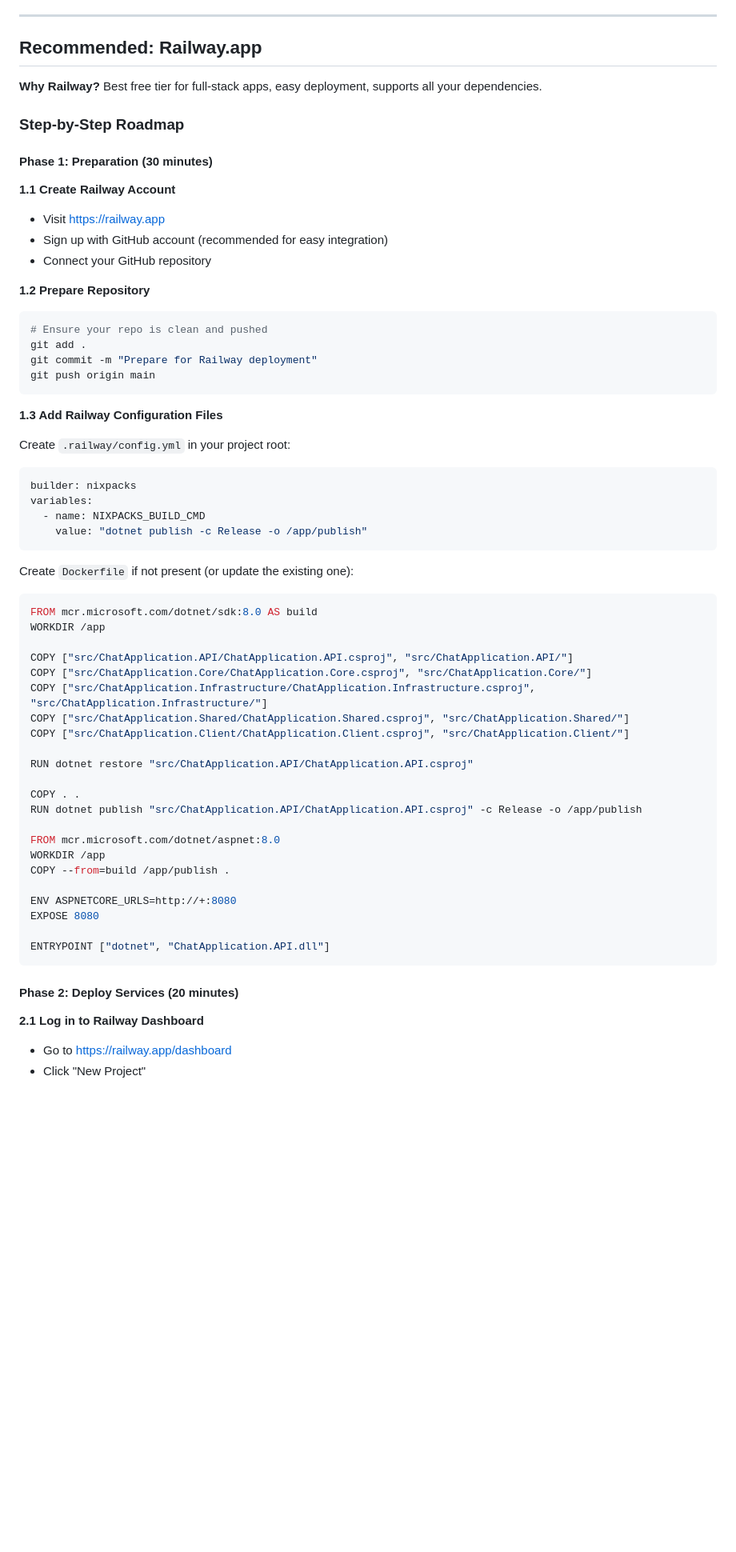
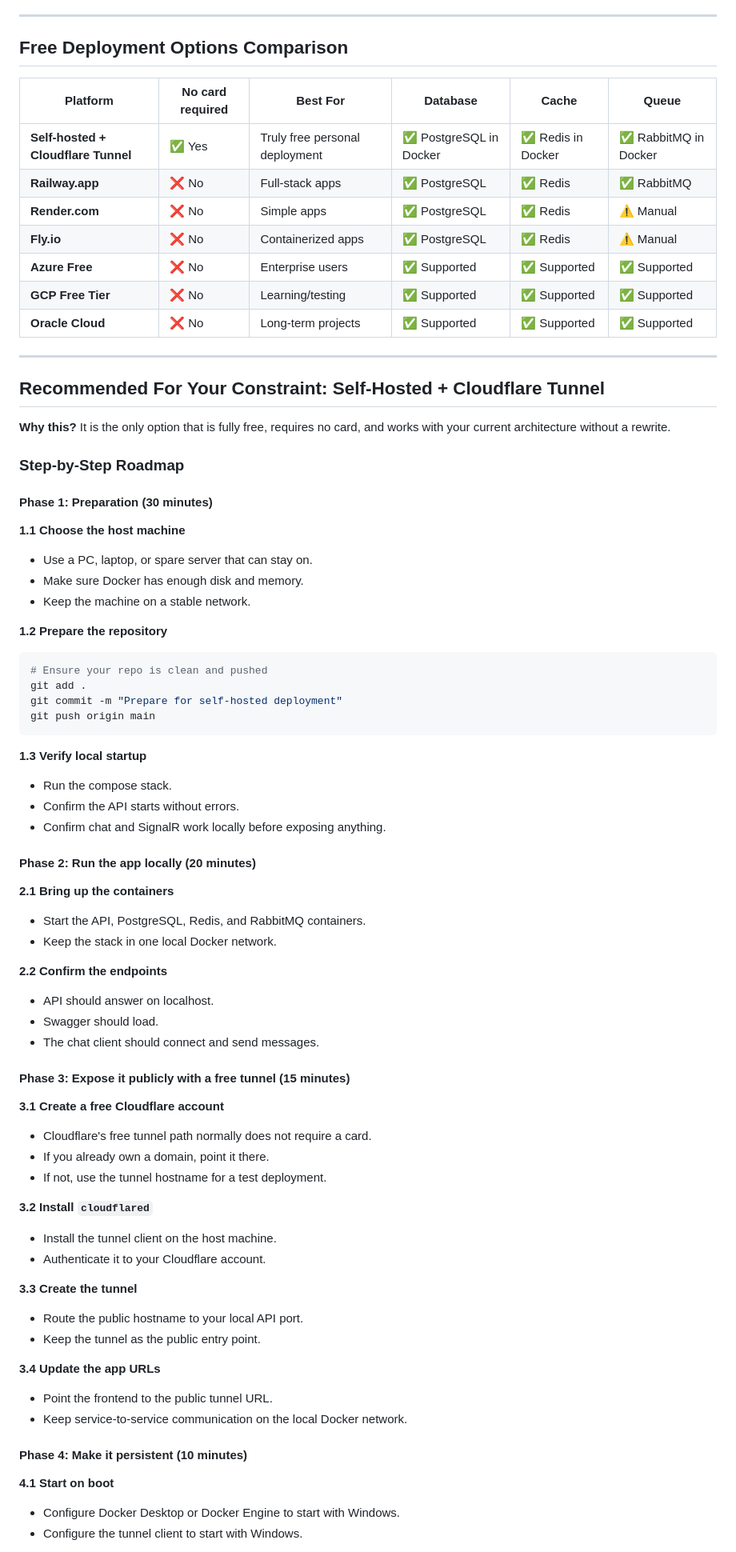
Before and after one commit to Altaseb-Chernet/Real-Time-Chat-App, a Markdown page: docs/Deployment_Guide.md, the part around one of its changes. Shown at 80% size. Drawn GitHub-style; blank space fills up the shorter version.

Commit message:
deployment guide updated

````diff
--- a/docs/Deployment_Guide.md
+++ b/docs/Deployment_Guide.md
@@ -37,66 +74,79 @@ docker-compose -f scripts/docker-compose.yml -f scripts/docker-compose.dev.yml u
 
 ---
 
-## Recommended: Railway.app
+## Free Deployment Options Comparison
 
-**Why Railway?** Best free tier for full-stack apps, easy deployment, supports all your dependencies.
+| Platform | No card required | Best For | Database | Cache | Queue |
+|----------|------------------|----------|----------|-------|-------|
+| **Self-hosted + Cloudflare Tunnel** | ✅ Yes | Truly free personal deployment | ✅ PostgreSQL in Docker | ✅ Redis in Docker | ✅ RabbitMQ in Docker |
+| **Railway.app** | ❌ No | Full-stack apps | ✅ PostgreSQL | ✅ Redis | ✅ RabbitMQ |
+| **Render.com** | ❌ No | Simple apps | ✅ PostgreSQL | ✅ Redis | ⚠️ Manual |
+| **Fly.io** | ❌ No | Containerized apps | ✅ PostgreSQL | ✅ Redis | ⚠️ Manual |
+| **Azure Free** | ❌ No | Enterprise users | ✅ Supported | ✅ Supported | ✅ Supported |
+| **GCP Free Tier** | ❌ No | Learning/testing | ✅ Supported | ✅ Supported | ✅ Supported |
+| **Oracle Cloud** | ❌ No | Long-term projects | ✅ Supported | ✅ Supported | ✅ Supported |
+
+---
+
+## Recommended For Your Constraint: Self-Hosted + Cloudflare Tunnel
+
+**Why this?** It is the only option that is fully free, requires no card, and works with your current architecture without a rewrite.
 
 ### Step-by-Step Roadmap
 
 #### Phase 1: Preparation (30 minutes)
 
-**1.1 Create Railway Account**
-- Visit https://railway.app
-- Sign up with GitHub account (recommended for easy integration)
-- Connect your GitHub repository
+**1.1 Choose the host machine**
+- Use a PC, laptop, or spare server that can stay on.
+- Make sure Docker has enough disk and memory.
+- Keep the machine on a stable network.
 
-**1.2 Prepare Repository**
+**1.2 Prepare the repository**
 ```bash
 # Ensure your repo is clean and pushed
 git add .
-git commit -m "Prepare for Railway deployment"
+git commit -m "Prepare for self-hosted deployment"
 git push origin main
 ```
 
-**1.3 Add Railway Configuration Files**
+**1.3 Verify local startup**
+- Run the compose stack.
+- Confirm the API starts without errors.
+- Confirm chat and SignalR work locally before exposing anything.
 
-Create `.railway/config.yml` in your project root:
-```yaml
-builder: nixpacks
-variables:
-  - name: NIXPACKS_BUILD_CMD
-    value: "dotnet publish -c Release -o /app/publish"
-```
+#### Phase 2: Run the app locally (20 minutes)
 
-Create `Dockerfile` if not present (or update the existing one):
-```dockerfile
-FROM mcr.microsoft.com/dotnet/sdk:8.0 AS build
-WORKDIR /app
+**2.1 Bring up the containers**
+- Start the API, PostgreSQL, Redis, and RabbitMQ containers.
+- Keep the stack in one local Docker network.
 
-COPY ["src/ChatApplication.API/ChatApplication.API.csproj", "src/ChatApplication.API/"]
-COPY ["src/ChatApplication.Core/ChatApplication.Core.csproj", "src/ChatApplication.Core/"]
-COPY ["src/ChatApplication.Infrastructure/ChatApplication.Infrastructure.csproj", "src/ChatApplication.Infrastructure/"]
-COPY ["src/ChatApplication.Shared/ChatApplication.Shared.csproj", "src/ChatApplication.Shared/"]
-COPY ["src/ChatApplication.Client/ChatApplication.Client.csproj", "src/ChatApplication.Client/"]
+**2.2 Confirm the endpoints**
+- API should answer on localhost.
+- Swagger should load.
+- The chat client should connect and send messages.
 
-RUN dotnet restore "src/ChatApplication.API/ChatApplication.API.csproj"
+#### Phase 3: Expose it publicly with a free tunnel (15 minutes)
 
-COPY . .
-RUN dotnet publish "src/ChatApplication.API/ChatApplication.API.csproj" -c Release -o /app/publish
+**3.1 Create a free Cloudflare account**
+- Cloudflare's free tunnel path normally does not require a card.
+- If you already own a domain, point it there.
+- If not, use the tunnel hostname for a test deployment.
 
-FROM mcr.microsoft.com/dotnet/aspnet:8.0
-WORKDIR /app
-COPY --from=build /app/publish .
+**3.2 Install `cloudflared`**
+- Install the tunnel client on the host machine.
+- Authenticate it to your Cloudflare account.
 
-ENV ASPNETCORE_URLS=http://+:8080
-EXPOSE 8080
+**3.3 Create the tunnel**
+- Route the public hostname to your local API port.
+- Keep the tunnel as the public entry point.
 
-ENTRYPOINT ["dotnet", "ChatApplication.API.dll"]
-```
+**3.4 Update the app URLs**
+- Point the frontend to the public tunnel URL.
+- Keep service-to-service communication on the local Docker network.
 
-#### Phase 2: Deploy Services (20 minutes)
+#### Phase 4: Make it persistent (10 minutes)
 
-**2.1 Log in to Railway Dashboard**
-- Go to https://railway.app/dashboard
-- Click "New Project"
+**4.1 Start on boot**
+- Configure Docker Desktop or Docker Engine to start with Windows.
+- Configure the tunnel client to start with Windows.
 
````
Also changed, not shown: other parts of docs/Deployment_Guide.md (+87 -282 lines).
